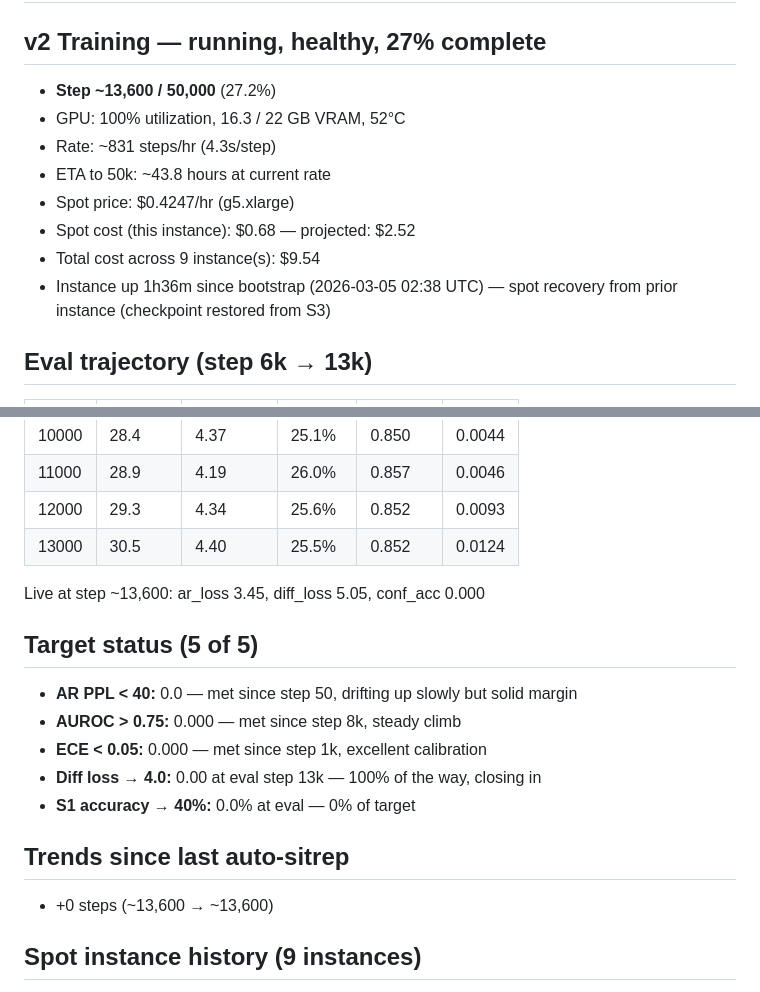
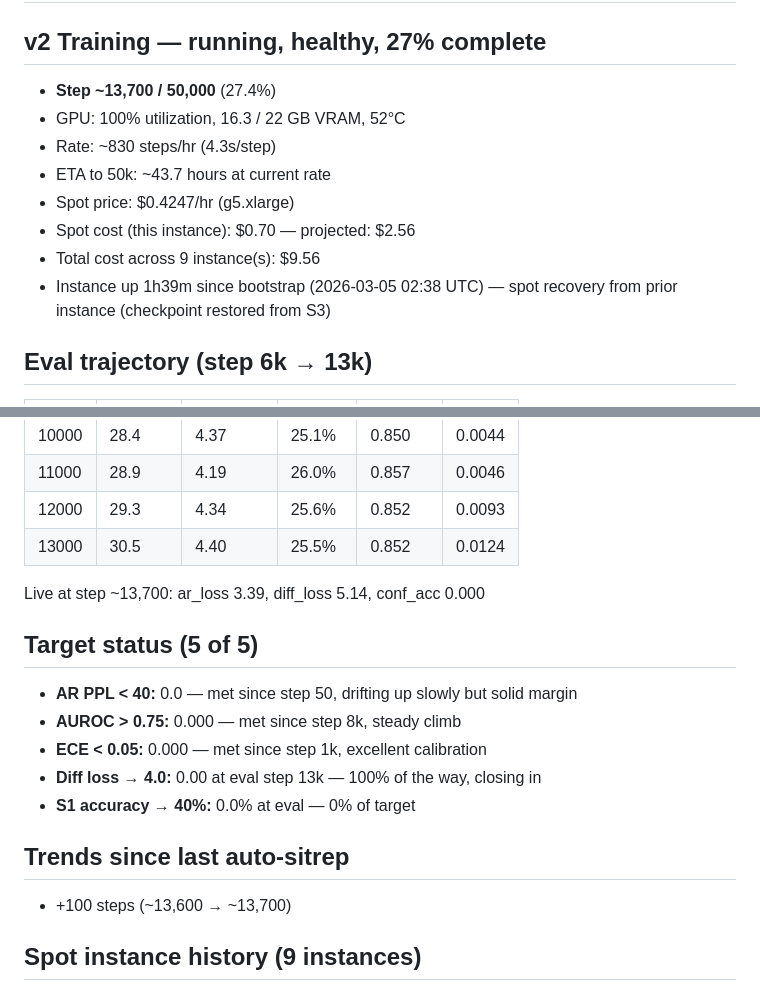
Before and after one commit to BITBANSHEE-C137/KahnemanHybridExperiment, a Markdown page: sitrep.md, 2 parts joined by grey strips. Drawn GitHub-style.

Commit message:
auto-sitrep: update metrics

```diff
--- a/sitrep.md
+++ b/sitrep.md
@@ -2,14 +2,14 @@
 
 ## v2 Training — running, healthy, 27% complete
 
-- **Step ~13,600 / 50,000** (27.2%)
+- **Step ~13,700 / 50,000** (27.4%)
 - GPU: 100% utilization, 16.3 / 22 GB VRAM, 52°C
-- Rate: ~831 steps/hr (4.3s/step)
-- ETA to 50k: ~43.8 hours at current rate
+- Rate: ~830 steps/hr (4.3s/step)
+- ETA to 50k: ~43.7 hours at current rate
 - Spot price: $0.4247/hr (g5.xlarge)
-- Spot cost (this instance): $0.68 — projected: $2.52
-- Total cost across 9 instance(s): $9.54
-- Instance up 1h36m since bootstrap (2026-03-05 02:38 UTC) — spot recovery from prior instance (checkpoint restored from S3)
+- Spot cost (this instance): $0.70 — projected: $2.56
+- Total cost across 9 instance(s): $9.56
+- Instance up 1h39m since bootstrap (2026-03-05 02:38 UTC) — spot recovery from prior instance (checkpoint restored from S3)
 
 ## Eval trajectory (step 6k → 13k)
 
@@ -24,7 +24,7 @@
 | 12000 | 29.3   | 4.34      | 25.6%  | 0.852 | 0.0093 |
 | 13000 | 30.5   | 4.40      | 25.5%  | 0.852 | 0.0124 |
 
-Live at step ~13,600: ar_loss 3.45, diff_loss 5.05, conf_acc 0.000
+Live at step ~13,700: ar_loss 3.39, diff_loss 5.14, conf_acc 0.000
 
 ## Target status (5 of 5)
 
@@ -36,7 +36,7 @@ Live at step ~13,600: ar_loss 3.45, diff_loss 5.05, conf_acc 0.000
 
 ## Trends since last auto-sitrep
 
-- +0 steps (~13,600 → ~13,600)
+- +100 steps (~13,600 → ~13,700)
 
 ## Spot instance history (9 instances)
 
```
Also changed, not shown: other parts of sitrep.md (+1 -1 lines).
